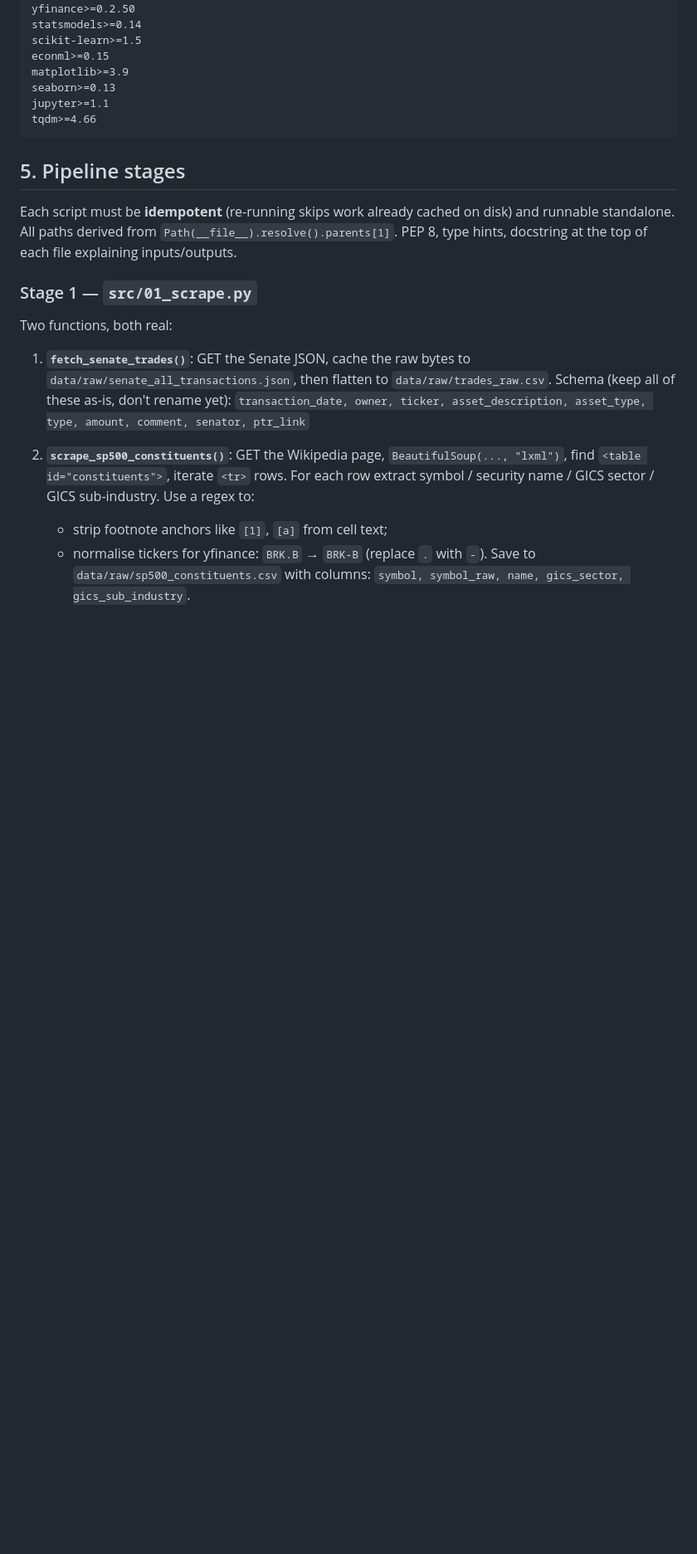
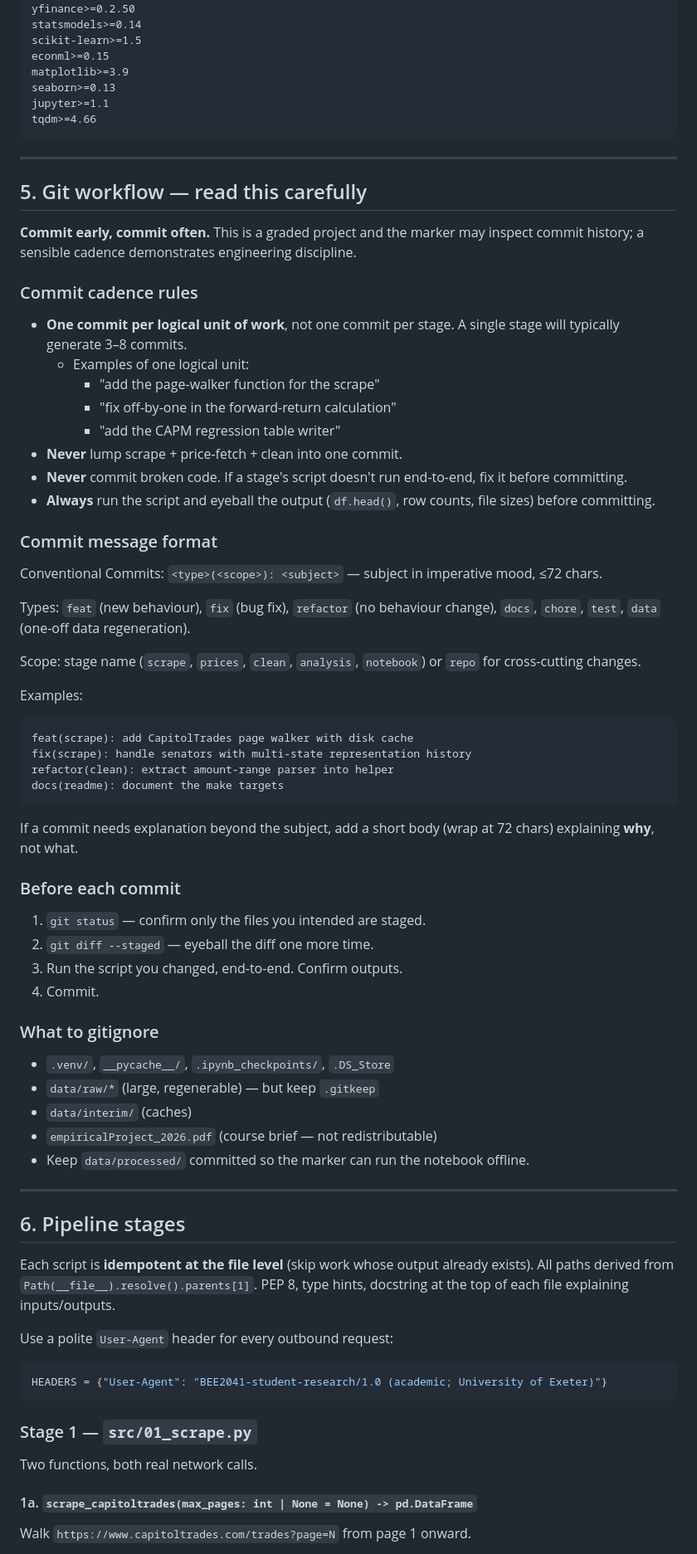
Before and after one commit to ggmax-gif/politician-alpha, a Markdown page: PROJECT_SPEC.md, the part around one of its changes. Shown at 83% size. Rendered like a GitHub page; blank space fills up the shorter version.

````diff
--- a/PROJECT_SPEC.md
+++ b/PROJECT_SPEC.md
@@ -68,19 +81,72 @@ jupyter>=1.1
 tqdm>=4.66
 ```
 
-## 5. Pipeline stages
+---
 
-Each script must be **idempotent** (re-running skips work already cached on disk) and runnable standalone. All paths derived from `Path(__file__).resolve().parents[1]`. PEP 8, type hints, docstring at the top of each file explaining inputs/outputs.
+## 5. Git workflow — read this carefully
+
+**Commit early, commit often.** This is a graded project and the marker may inspect commit history; a sensible cadence demonstrates engineering discipline.
+
+### Commit cadence rules
+
+- **One commit per logical unit of work**, not one commit per stage. A single stage will typically generate 3–8 commits.
+  - Examples of one logical unit:
+    - "add the page-walker function for the scrape"
+    - "fix off-by-one in the forward-return calculation"
+    - "add the CAPM regression table writer"
+- **Never** lump scrape + price-fetch + clean into one commit.
+- **Never** commit broken code. If a stage's script doesn't run end-to-end, fix it before committing.
+- **Always** run the script and eyeball the output (`df.head()`, row counts, file sizes) before committing.
+
+### Commit message format
+
+Conventional Commits: `<type>(<scope>): <subject>` — subject in imperative mood, ≤72 chars.
+
+Types: `feat` (new behaviour), `fix` (bug fix), `refactor` (no behaviour change), `docs`, `chore`, `test`, `data` (one-off data regeneration).
+
+Scope: stage name (`scrape`, `prices`, `clean`, `analysis`, `notebook`) or `repo` for cross-cutting changes.
+
+Examples:
+```
+feat(scrape): add CapitolTrades page walker with disk cache
+fix(scrape): handle senators with multi-state representation history
+refactor(clean): extract amount-range parser into helper
+docs(readme): document the make targets
+```
+
+If a commit needs explanation beyond the subject, add a short body (wrap at 72 chars) explaining **why**, not what.
+
+### Before each commit
+
+1. `git status` — confirm only the files you intended are staged.
+2. `git diff --staged` — eyeball the diff one more time.
+3. Run the script you changed, end-to-end. Confirm outputs.
+4. Commit.
+
+### What to gitignore
+
+- `.venv/`, `__pycache__/`, `.ipynb_checkpoints/`, `.DS_Store`
+- `data/raw/*` (large, regenerable) — but keep `.gitkeep`
+- `data/interim/` (caches)
+- `empiricalProject_2026.pdf` (course brief — not redistributable)
+- Keep `data/processed/` committed so the marker can run the notebook offline.
+
+---
+
+## 6. Pipeline stages
+
+Each script is **idempotent at the file level** (skip work whose output already exists). All paths derived from `Path(__file__).resolve().parents[1]`. PEP 8, type hints, docstring at the top of each file explaining inputs/outputs.
+
+Use a polite `User-Agent` header for every outbound request:
+```python
+HEADERS = {"User-Agent": "BEE2041-student-research/1.0 (academic; University of Exeter)"}
+```
 
 ### Stage 1 — `src/01_scrape.py`
 
-Two functions, both real:
+Two functions, both real network calls.
 
-1. **`fetch_senate_trades()`**: GET the Senate JSON, cache the raw bytes to `data/raw/senate_all_transactions.json`, then flatten to `data/raw/trades_raw.csv`. Schema (keep all of these as-is, don't rename yet):
-   `transaction_date, owner, ticker, asset_description, asset_type, type, amount, comment, senator, ptr_link`
+#### 1a. `scrape_capitoltrades(max_pages: int | None = None) -> pd.DataFrame`
 
-2. **`scrape_sp500_constituents()`**: GET the Wikipedia page, `BeautifulSoup(..., "lxml")`, find `<table id="constituents">`, iterate `<tr>` rows. For each row extract symbol / security name / GICS sector / GICS sub-industry. Use a regex to:
-   - strip footnote anchors like `[1]`, `[a]` from cell text;
-   - normalise tickers for yfinance: `BRK.B` → `BRK-B` (replace `.` with `-`).
-   Save to `data/raw/sp500_constituents.csv` with columns: `symbol, symbol_raw, name, gics_sector, gics_sub_industry`.
+Walk `https://www.capitoltrades.com/trades?page=N` from page 1 onward.
 
````
Also changed, not shown: other parts of PROJECT_SPEC.md (+101 -57 lines).
